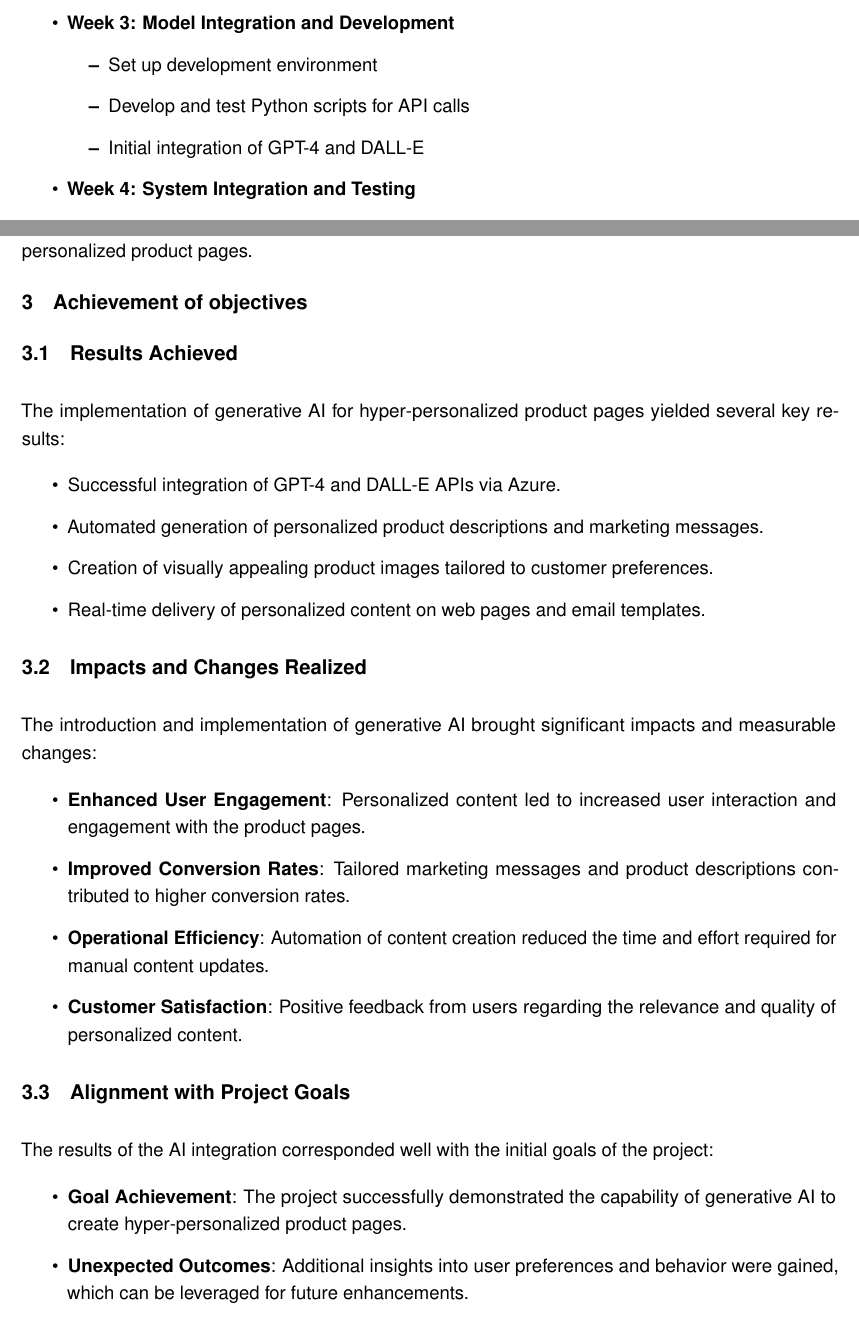
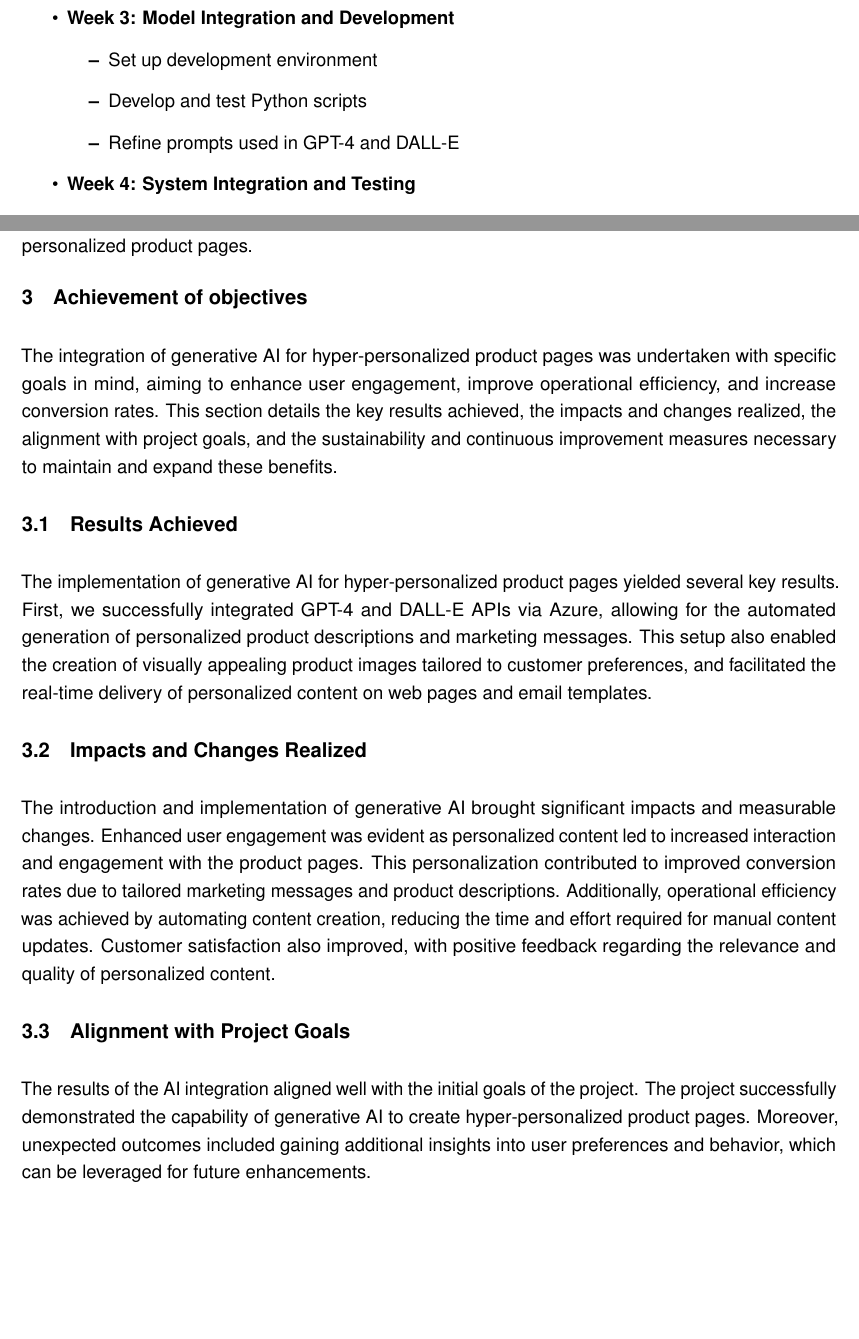
Before and after one commit to jasper-bk/Project_AI_Prompting_SoSe2024, a LaTeX thesis (Dokument.tex): two parts of pages 8 and 13 of 15, joined at a grey line, cut so that both start at the same text, the shorter picture padded with empty space. Compiled offline with pdfLaTeX.

Commit message:
Some improvements and more fluent text

```diff
--- a/Dokument.tex
+++ b/Dokument.tex
@@ -450,8 +450,8 @@ toc=bibliography,	% Literaturverzeichnis im Inhaltsverzeichnis darstellen
         \item \textbf{Week 3: Model Integration and Development}
         \begin{itemize}
             \item Set up development environment
-            \item Develop and test Python scripts for API calls
-            \item Initial integration of GPT-4 and DALL-E
+            \item Develop and test Python scripts
+            \item Refine prompts used in GPT-4 and DALL-E
         \end{itemize}
         \item \textbf{Week 4: System Integration and Testing}
         \begin{itemize}
@@ -707,36 +711,32 @@ toc=bibliography,	% Literaturverzeichnis im Inhaltsverzeichnis darstellen
     %    \item What changes and/or continuous improvements need to be implemented and how?
     %\end{itemize}
 
+    The integration of generative AI for hyper-personalized product pages was undertaken with specific goals in mind, aiming to enhance user engagement, improve operational efficiency, and increase conversion rates.
+    This section details the key results achieved, the impacts and changes realized, the alignment with project goals, and the sustainability and continuous improvement measures necessary to maintain and expand these benefits.
+
     \section{Results Achieved}
 
-    The implementation of generative AI for hyper-personalized product pages yielded several key results:
-
-    \begin{itemize}
-        \item Successful integration of GPT-4 and DALL-E APIs via Azure.
-        \item Automated generation of personalized product descriptions and marketing messages.
-        \item Creation of visually appealing product images tailored to customer preferences.
-        \item Real-time delivery of personalized content on web pages and email templates.
-    \end{itemize}
+    The implementation of generative AI for hyper-personalized product pages yielded several key results.
+    First, we successfully integrated GPT-4 and DALL-E APIs via Azure, allowing for the automated generation of personalized product descriptions and marketing messages.
+    This setup also enabled the creation of visually appealing product images tailored to customer preferences, and facilitated the real-time delivery of personalized content on web pages and email templates.
 
     \section{Impacts and Changes Realized}
 
-    The introduction and implementation of generative AI brought significant impacts and measurable changes:
+    % To-Do:
+    % So schreiben, dass man sich das erhofft und vllt auch aus vergleichbaren Projekten kennt
+    % System noch nicht produktiv, also auch noch kein Outcome.
 
-    \begin{itemize}
-        \item \textbf{Enhanced User Engagement}: Personalized content led to increased user interaction and engagement with the product pages.
-        \item \textbf{Improved Conversion Rates}: Tailored marketing messages and product descriptions contributed to higher conversion rates.
-        \item \textbf{Operational Efficiency}: Automation of content creation reduced the time and effort required for manual content updates.
-        \item \textbf{Customer Satisfaction}: Positive feedback from users regarding the relevance and quality of personalized content.
-    \end{itemize}
+    The introduction and implementation of generative AI brought significant impacts and measurable changes.
+    Enhanced user engagement was evident as personalized content led to increased interaction and engagement with the product pages.
+    This personalization contributed to improved conversion rates due to tailored marketing messages and product descriptions.
+    Additionally, operational efficiency was achieved by automating content creation, reducing the time and effort required for manual content updates.
+    Customer satisfaction also improved, with positive feedback regarding the relevance and quality of personalized content.
 
     \section{Alignment with Project Goals}
 
-    The results of the AI integration corresponded well with the initial goals of the project:
-
-    \begin{itemize}
-        \item \textbf{Goal Achievement}: The project successfully demonstrated the capability of generative AI to create hyper-personalized product pages.
-        \item \textbf{Unexpected Outcomes}: Additional insights into user preferences and behavior were gained, which can be leveraged for future enhancements.
-    \end{itemize}
+    The results of the AI integration aligned well with the initial goals of the project.
+    The project successfully demonstrated the capability of generative AI to create hyper-personalized product pages.
+    Moreover, unexpected outcomes included gaining additional insights into user preferences and behavior, which can be leveraged for future enhancements.
 
     \section{Conclusions from AI Integration}
 
@@ -747 +742,0 @@ toc=bibliography,	% Literaturverzeichnis im Inhaltsverzeichnis darstellen
-        \item The automated processes reduce operational costs and increase efficiency.
```
Also changed, not shown: Dokument.pdf, Dokument.tex (112 more changed lines).
